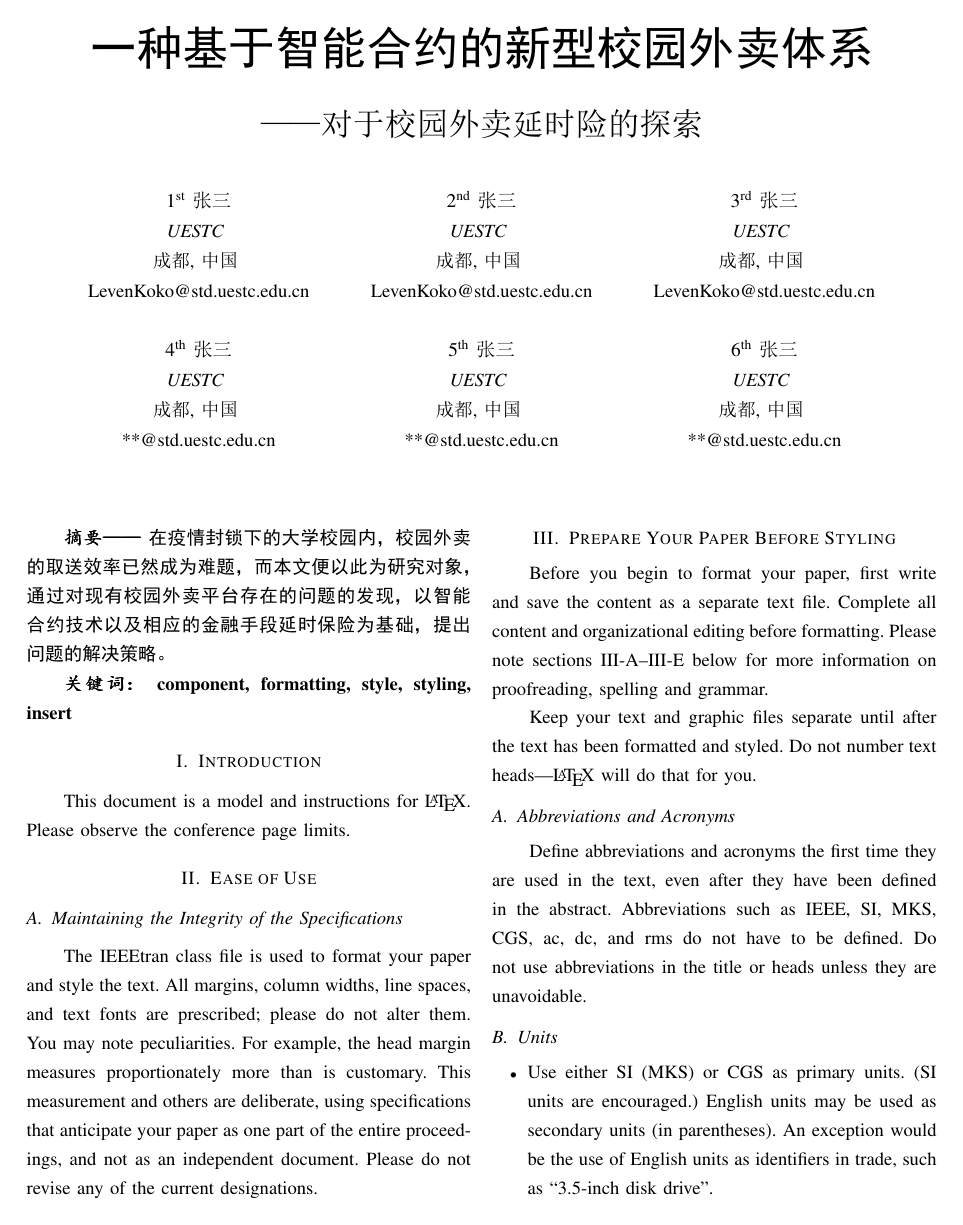
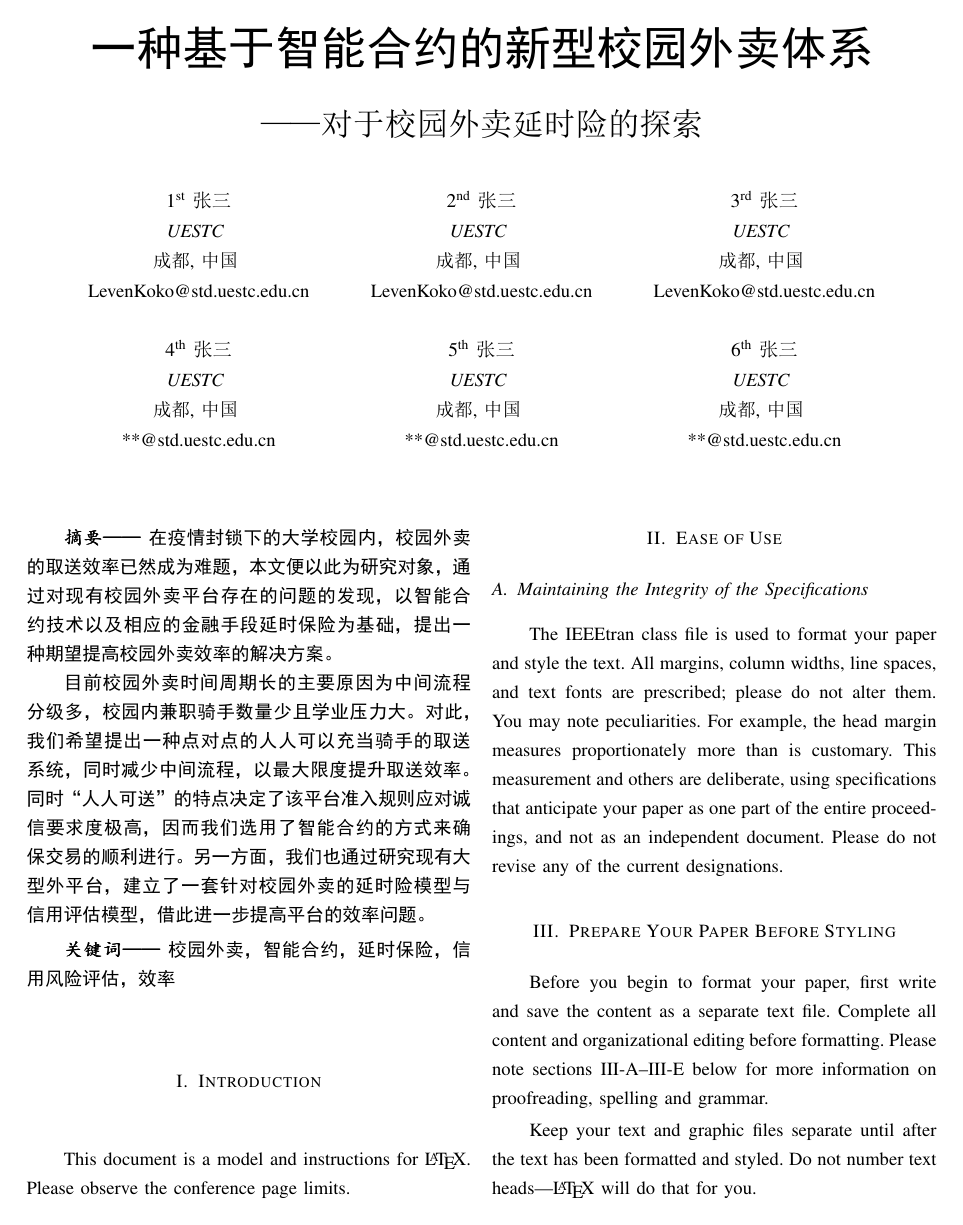
Before and after one commit to LevenKoko/Introduction_to_CF, a LaTeX paper (beginning.tex): page 1 of 4. The pictures show the PDF file beginning.pdf that the author committed with the source.

Commit message:
Abstract

```diff
--- a/beginning.tex
+++ b/beginning.tex
@@ -54,12 +54,13 @@ LevenKoko@std.uestc.edu.cn}
 \newenvironment{abstract1}
 {\par {\protect \kaishu  \textbf{\protect \textit{摘要——}}}}{\par}
 \begin{abstract1}
-  \textbf{在疫情封锁下的大学校园内，校园外卖的取送效率已然成为难题，而本文便以此为研究对象，通过对现有校园外卖平台存在的问题的发现，以智能合约技术以及相应的金融手段延时保险为基础，提出问题的解决策略。}
+  \textbf{在疫情封锁下的大学校园内，校园外卖的取送效率已然成为难题，本文便以此为研究对象，通过对现有校园外卖平台存在的问题的发现，以智能合约技术以及相应的金融手段延时保险为基础，提出一种期望提高校园外卖效率的解决方案。\\
+  \indent 目前校园外卖时间周期长的主要原因为中间流程分级多，校园内兼职骑手数量少且学业压力大。对此，我们希望提出一种点对点的人人可以充当骑手的取送系统，同时减少中间流程，以最大限度提升取送效率。同时“人人可送”的特点决定了该平台准入规则应对诚信要求度极高，因而我们选用了智能合约的方式来确保交易的顺利进行。另一方面，我们也通过研究现有大型外平台，建立了一套针对校园外卖的延时险模型与信用评估模型，借此进一步提高平台的效率问题。}
 \end{abstract1}
 \newenvironment{keywords}
-{\par {\protect \kaishu  \textbf{关键词：}}}{\par}
+{\par {\protect \kaishu  \textbf{关键词——}}}{\par}
 \begin{keywords}
-\textbf{component, formatting, style, styling, insert}
+\textbf{校园外卖，智能合约，延时保险，信用风险评估，效率}
 \end{keywords}
 
 \section{Introduction}
```
Also changed, not shown: beginning.pdf, 6 other files.
